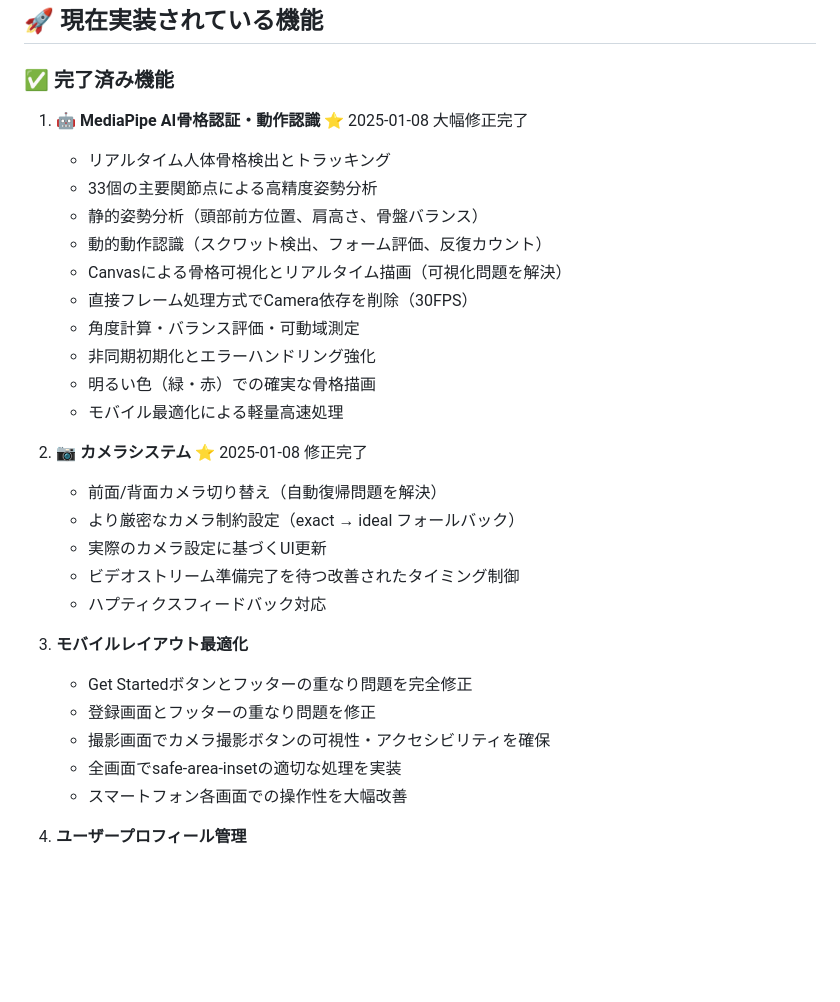
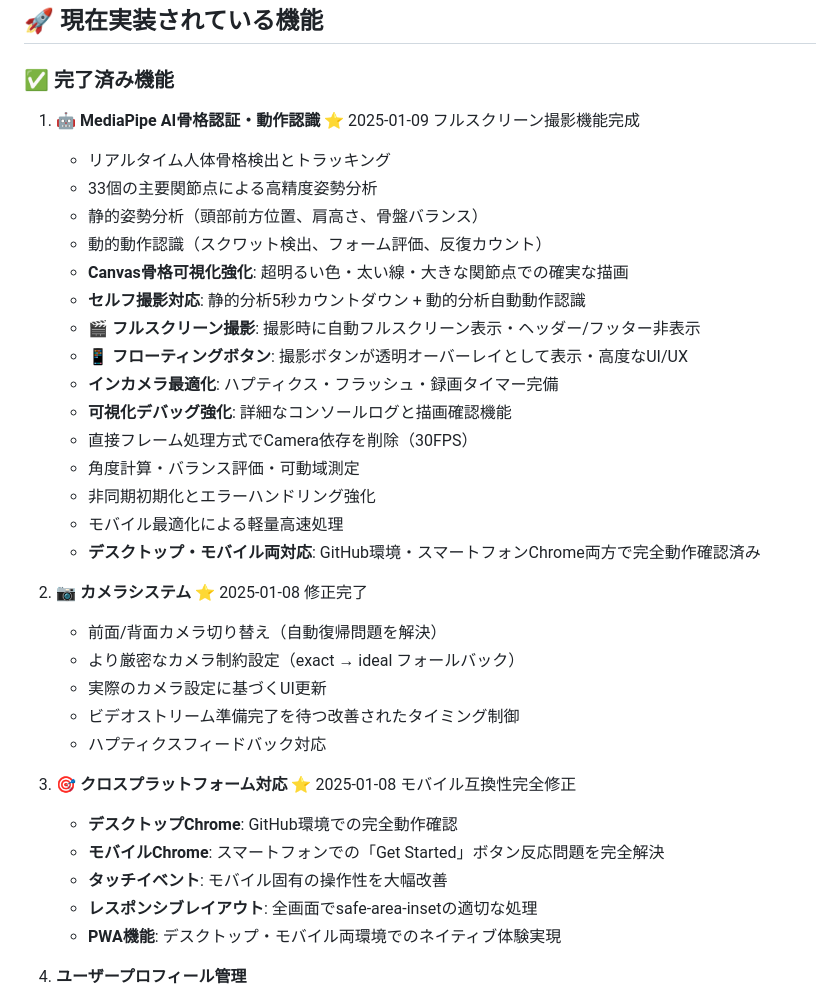
Before and after one commit to bclab2020/athletecore-pro-pwa, a Markdown page: README.md, the part around the change. Drawn GitHub-style; blank space fills up the shorter version.

```diff
--- a/README.md
+++ b/README.md
@@ -25,17 +25,22 @@ AthleteCore Proは次世代アスリートのための高度AI姿勢分析シス
 
 ### ✅ 完了済み機能
 
-1. **🤖 MediaPipe AI骨格認証・動作認識** ⭐ 2025-01-08 大幅修正完了
+1. **🤖 MediaPipe AI骨格認証・動作認識** ⭐ 2025-01-09 フルスクリーン撮影機能完成
    - リアルタイム人体骨格検出とトラッキング
    - 33個の主要関節点による高精度姿勢分析
    - 静的姿勢分析（頭部前方位置、肩高さ、骨盤バランス）
    - 動的動作認識（スクワット検出、フォーム評価、反復カウント）
-   - Canvasによる骨格可視化とリアルタイム描画（可視化問題を解決）
+   - **Canvas骨格可視化強化**: 超明るい色・太い線・大きな関節点での確実な描画
+   - **セルフ撮影対応**: 静的分析5秒カウントダウン + 動的分析自動動作認識
+   - **🎬 フルスクリーン撮影**: 撮影時に自動フルスクリーン表示・ヘッダー/フッター非表示
+   - **📱 フローティングボタン**: 撮影ボタンが透明オーバーレイとして表示・高度なUI/UX
+   - **インカメラ最適化**: ハプティクス・フラッシュ・録画タイマー完備
+   - **可視化デバッグ強化**: 詳細なコンソールログと描画確認機能
    - 直接フレーム処理方式でCamera依存を削除（30FPS）
    - 角度計算・バランス評価・可動域測定
    - 非同期初期化とエラーハンドリング強化
-   - 明るい色（緑・赤）での確実な骨格描画
    - モバイル最適化による軽量高速処理
+   - **デスクトップ・モバイル両対応**: GitHub環境・スマートフォンChrome両方で完全動作確認済み
 
 2. **📷 カメラシステム** ⭐ 2025-01-08 修正完了
    - 前面/背面カメラ切り替え（自動復帰問題を解決）
@@ -44,12 +49,12 @@ AthleteCore Proは次世代アスリートのための高度AI姿勢分析シス
    - ビデオストリーム準備完了を待つ改善されたタイミング制御
    - ハプティクスフィードバック対応
 
-3. **モバイルレイアウト最適化**
-   - Get Startedボタンとフッターの重なり問題を完全修正
-   - 登録画面とフッターの重なり問題を修正
-   - 撮影画面でカメラ撮影ボタンの可視性・アクセシビリティを確保
-   - 全画面でsafe-area-insetの適切な処理を実装
-   - スマートフォン各画面での操作性を大幅改善
+3. **🎯 クロスプラットフォーム対応** ⭐ 2025-01-08 モバイル互換性完全修正
+   - **デスクトップChrome**: GitHub環境での完全動作確認
+   - **モバイルChrome**: スマートフォンでの「Get Started」ボタン反応問題を完全解決
+   - **タッチイベント**: モバイル固有の操作性を大幅改善
+   - **レスポンシブレイアウト**: 全画面でsafe-area-insetの適切な処理
+   - **PWA機能**: デスクトップ・モバイル両環境でのネイティブ体験実現
 
 4. **ユーザープロフィール管理**
    - 基本情報（名前、年齢、身長、体重）の登録
```
